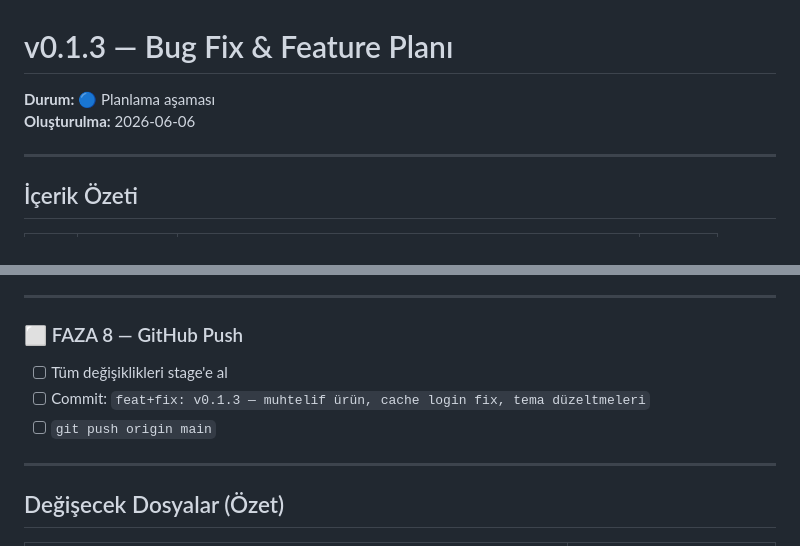
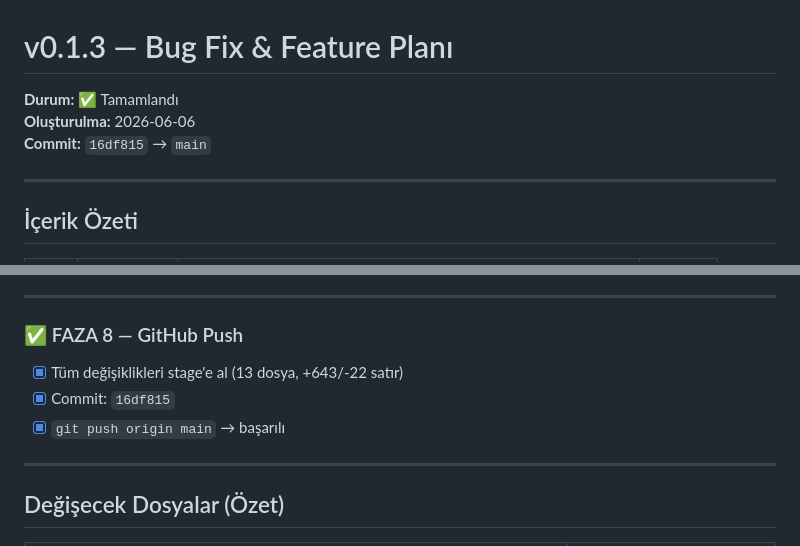
Before and after one commit to iwhimss/inventra, a Markdown page: .plan/v0.1.3-bugfix.md, 2 parts joined by grey strips. Drawn GitHub-style.

Commit message:
docs: v0.1.3 plan tamamlandı olarak işaretlendi
Co-Authored-By: Claude Sonnet 4.6 <noreply@anthropic.com>

```diff
--- a/.plan/v0.1.3-bugfix.md
+++ b/.plan/v0.1.3-bugfix.md
@@ -1,7 +1,8 @@
 # v0.1.3 — Bug Fix & Feature Planı
 
-**Durum:** 🔵 Planlama aşaması
+**Durum:** ✅ Tamamlandı
 **Oluşturulma:** 2026-06-06
+**Commit:** `16df815` → `main`
 
 ---
 
@@ -256,11 +257,11 @@ Windows'ta zaten `L"Inventra"` doğru.
 
 ---
 
-### ⬜ FAZA 8 — GitHub Push
+### ✅ FAZA 8 — GitHub Push
 
-- [ ] Tüm değişiklikleri stage'e al
-- [ ] Commit: `feat+fix: v0.1.3 — muhtelif ürün, cache login fix, tema düzeltmeleri`
-- [ ] `git push origin main`
+- [x] Tüm değişiklikleri stage'e al (13 dosya, +643/-22 satır)
+- [x] Commit: `16df815`
+- [x] `git push origin main` → başarılı
 
 ---
 
```
